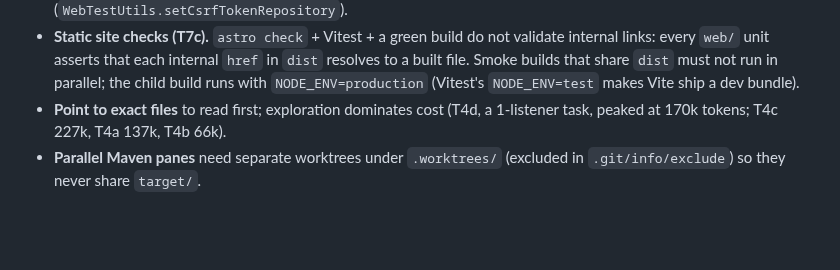
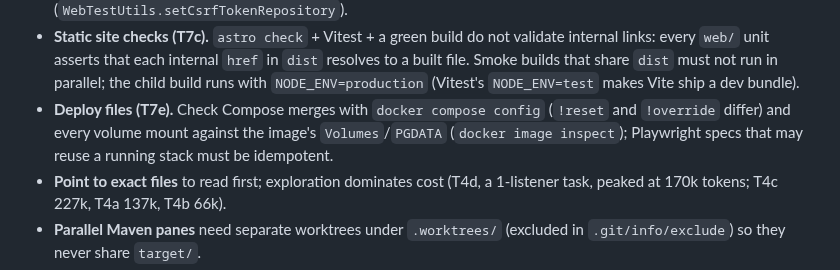
Before and after one commit to Mateocas1/rindetuplata, a Markdown page: AGENTS.md, the part around the change. GitHub-like rendering; blank space fills up the shorter version.

```diff
--- a/AGENTS.md
+++ b/AGENTS.md
@@ -77,6 +77,9 @@ Pane prompt checklist (learned in T4 with DeepSeek v4 flash; each item cost an a
 - **Static site checks (T7c).** `astro check` + Vitest + a green build do not validate internal links: every `web/`
   unit asserts that each internal `href` in `dist` resolves to a built file. Smoke builds that share `dist` must not run
   in parallel; the child build runs with `NODE_ENV=production` (Vitest's `NODE_ENV=test` makes Vite ship a dev bundle).
+- **Deploy files (T7e).** Check Compose merges with `docker compose config` (`!reset` and `!override` differ) and
+  every volume mount against the image's `Volumes`/`PGDATA` (`docker image inspect`); Playwright specs that may reuse a
+  running stack must be idempotent.
 - **Point to exact files** to read first; exploration dominates cost (T4d, a 1-listener task, peaked at 170k tokens;
   T4c 227k, T4a 137k, T4b 66k).
 - **Parallel Maven panes** need separate worktrees under `.worktrees/` (excluded in `.git/info/exclude`) so they never
```
Also changed, not shown: odd/tasks/rindetuplata-mvp.md (+5 -3 lines).
